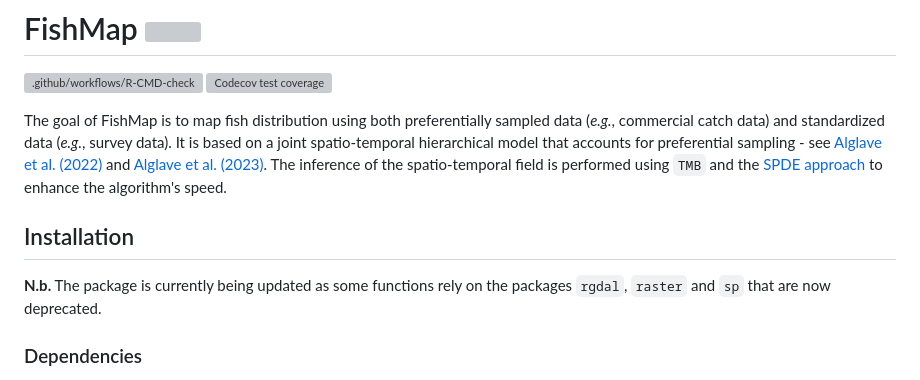
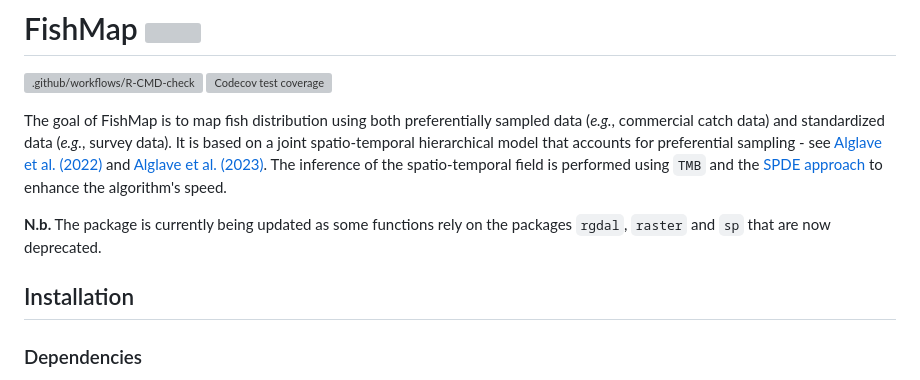
Before and after one commit to balglave/FishMap, a Markdown page: README.md, the part around the change. Drawn GitHub-style; grey boxes are pictures that could not be loaded.

```diff
--- a/README.md
+++ b/README.md
@@ -12,9 +12,9 @@ coverage](https://codecov.io/gh/balglave/FishMap/branch/main/graph/badge.svg)](h
 
 The goal of FishMap is to map fish distribution using both preferentially sampled data (*e.g.*, commercial catch data) and standardized data (*e.g.*, survey data). It is based on a joint spatio-temporal hierarchical model that accounts for preferential sampling - see [Alglave et al. (2022)](https://academic.oup.com/icesjms/article/79/4/1133/6543974) and [Alglave et al. (2023)](https://cdnsciencepub.com/doi/abs/10.1139/cjfas-2022-0110). The inference of the spatio-temporal field is performed using `TMB` and the [SPDE approach](https://rss.onlinelibrary.wiley.com/doi/10.1111/j.1467-9868.2011.00777.x) to enhance the algorithm's speed.
 
+**N.b.** The package is currently being updated as some functions rely on the packages `rgdal`, `raster` and `sp` that are now deprecated.
+
 ## Installation
-
-**N.b.** The package is currently being updated as some functions rely on the packages `rgdal`, `raster` and `sp` that are now deprecated.
 
 ### Dependencies
 
```
